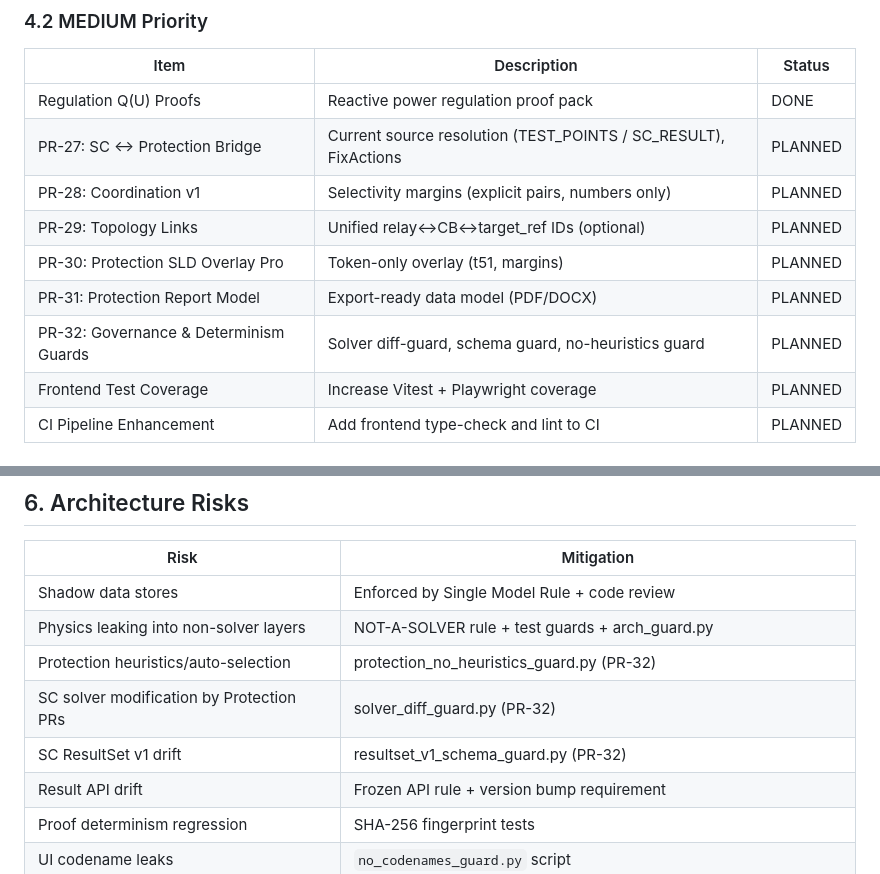
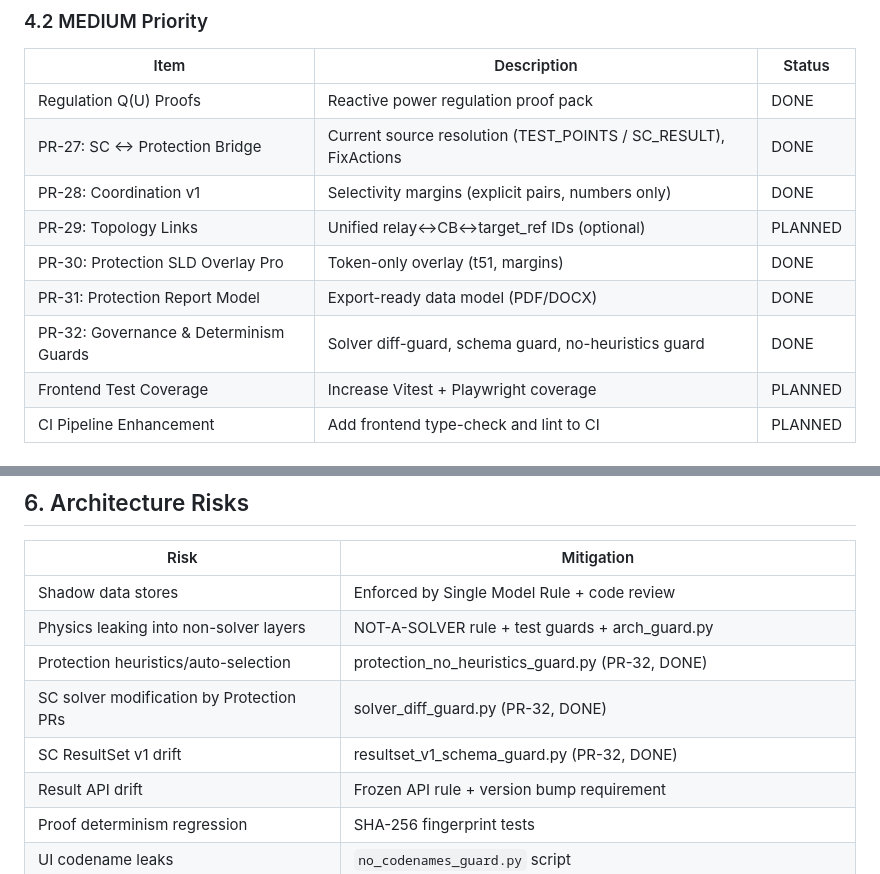
Before and after one commit to radekizk-sketch/MV-Design-PRO-Cloude, a Markdown page: mv-design-pro/PLANS.md, 2 parts joined by grey strips. Rendered like a GitHub page.

Commit message:
Update PLANS.md: mark PR-27/28/30/31/32 as DONE
Phase C Protection Block execution complete:
- PR-27: SC ↔ Protection Bridge — DONE (25 tests)
- PR-28: Coordination v1 — DONE (28 tests)
- PR-30: SLD Overlay Pro — DONE (23 tests)
- PR-31: Report Model — DONE (23 tests)
- PR-32: Governance Guards — DONE (18 tests + 3 guard scripts)

Total: 117 protection tests, all passing.

https://claude.ai/code/session_01HSPtVkZNmYCH4zbPsuhnCn

```diff
--- a/mv-design-pro/PLANS.md
+++ b/mv-design-pro/PLANS.md
@@ -111,12 +111,12 @@ Tasks:
 | Item | Description | Status |
 |------|-------------|--------|
 | Regulation Q(U) Proofs | Reactive power regulation proof pack | DONE |
-| PR-27: SC ↔ Protection Bridge | Current source resolution (TEST_POINTS / SC_RESULT), FixActions | PLANNED |
-| PR-28: Coordination v1 | Selectivity margins (explicit pairs, numbers only) | PLANNED |
+| PR-27: SC ↔ Protection Bridge | Current source resolution (TEST_POINTS / SC_RESULT), FixActions | DONE |
+| PR-28: Coordination v1 | Selectivity margins (explicit pairs, numbers only) | DONE |
 | PR-29: Topology Links | Unified relay↔CB↔target_ref IDs (optional) | PLANNED |
-| PR-30: Protection SLD Overlay Pro | Token-only overlay (t51, margins) | PLANNED |
-| PR-31: Protection Report Model | Export-ready data model (PDF/DOCX) | PLANNED |
-| PR-32: Governance & Determinism Guards | Solver diff-guard, schema guard, no-heuristics guard | PLANNED |
+| PR-30: Protection SLD Overlay Pro | Token-only overlay (t51, margins) | DONE |
+| PR-31: Protection Report Model | Export-ready data model (PDF/DOCX) | DONE |
+| PR-32: Governance & Determinism Guards | Solver diff-guard, schema guard, no-heuristics guard | DONE |
 | Frontend Test Coverage | Increase Vitest + Playwright coverage | PLANNED |
 | CI Pipeline Enhancement | Add frontend type-check and lint to CI | PLANNED |
 
@@ -151,9 +151,9 @@ Tasks:
 |------|------------|
 | Shadow data stores | Enforced by Single Model Rule + code review |
 | Physics leaking into non-solver layers | NOT-A-SOLVER rule + test guards + arch_guard.py |
-| Protection heuristics/auto-selection | protection_no_heuristics_guard.py (PR-32) |
-| SC solver modification by Protection PRs | solver_diff_guard.py (PR-32) |
-| SC ResultSet v1 drift | resultset_v1_schema_guard.py (PR-32) |
+| Protection heuristics/auto-selection | protection_no_heuristics_guard.py (PR-32, DONE) |
+| SC solver modification by Protection PRs | solver_diff_guard.py (PR-32, DONE) |
+| SC ResultSet v1 drift | resultset_v1_schema_guard.py (PR-32, DONE) |
 | Result API drift | Frozen API rule + version bump requirement |
 | Proof determinism regression | SHA-256 fingerprint tests |
 | UI codename leaks | `no_codenames_guard.py` script |
```
